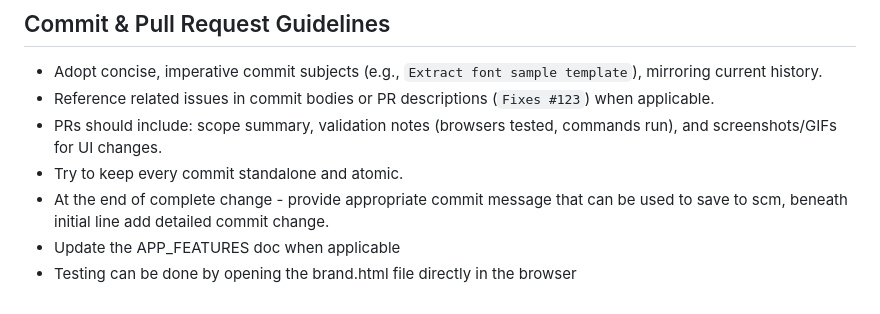
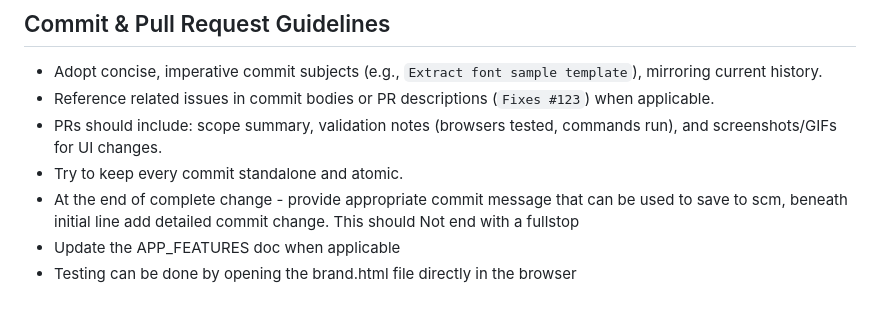
Before and after one commit to blank-org/brand, a Markdown page: AGENTS.md, the part around the change. GitHub-like rendering.

Commit message:
agent: remove full stop from end

```diff
--- a/AGENTS.md
+++ b/AGENTS.md
@@ -39,6 +39,6 @@
 - Reference related issues in commit bodies or PR descriptions (`Fixes #123`) when applicable.
 - PRs should include: scope summary, validation notes (browsers tested, commands run), and screenshots/GIFs for UI changes.
 - Try to keep every commit standalone and atomic.
-- At the end of complete change - provide appropriate commit message that can be used to save to scm, beneath initial line add detailed commit change.
+- At the end of complete change - provide appropriate commit message that can be used to save to scm, beneath initial line add detailed commit change. This should Not end with a fullstop
 - Update the APP_FEATURES doc when applicable
 - Testing can be done by opening the brand.html file directly in the browser
```
